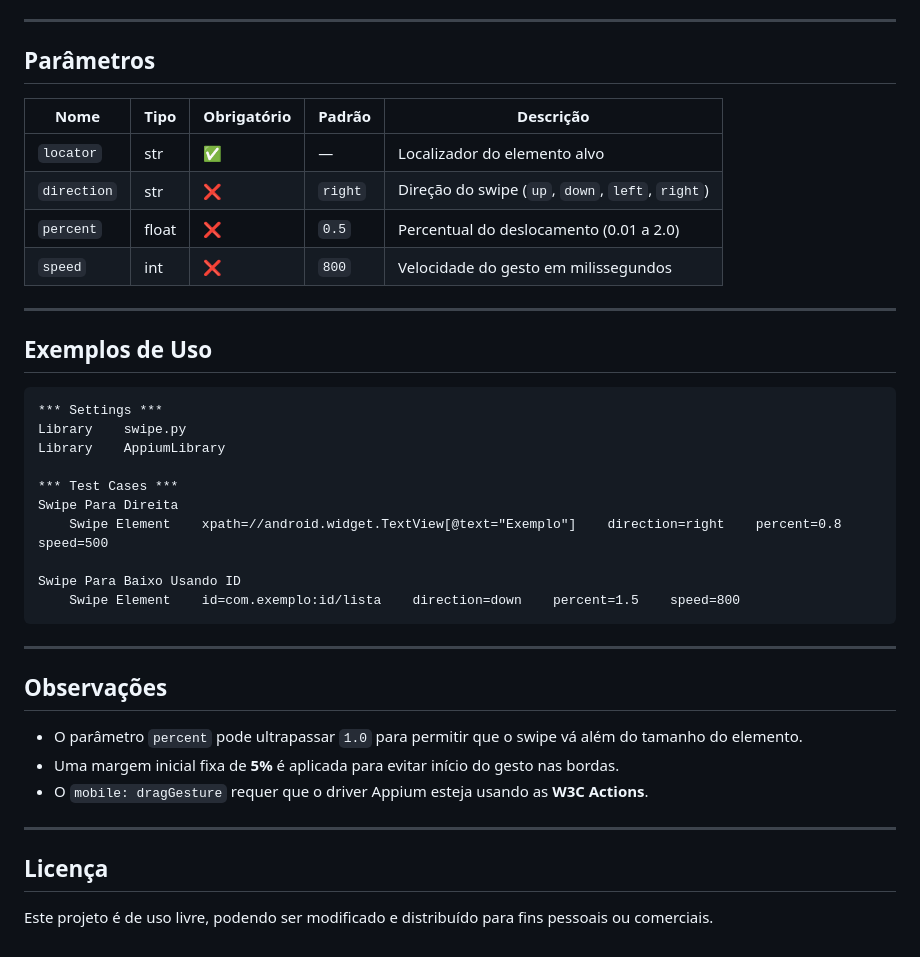
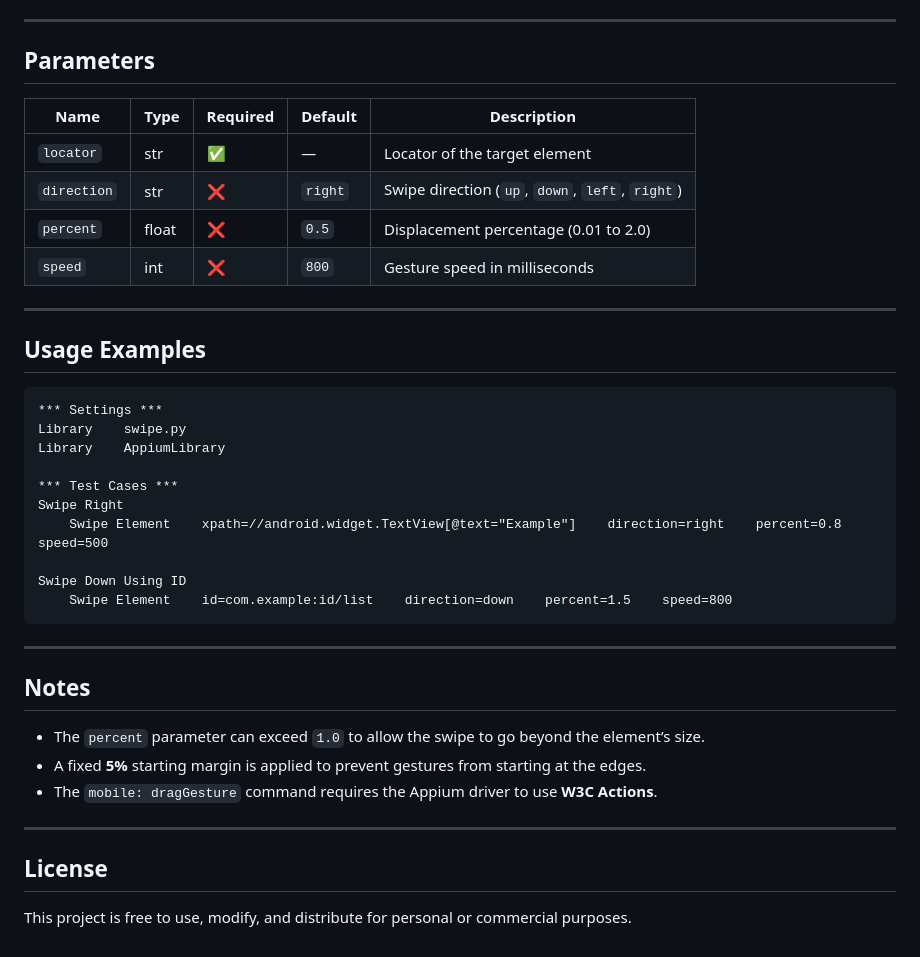
Before and after one commit to lucasdeeiroz/positivo-appium-extensions, a Markdown page: keywords/swipe/README.md, the part around the change printed below. Drawn GitHub-style.

````diff
--- a/keywords/swipe/README.md
+++ b/keywords/swipe/README.md
@@ -68,38 +68,38 @@ Swipe Element    <locator>    direction=<up|down|left|right>    percent=<0.01-2.
 
 ---
 
-## Parâmetros
-| Nome         | Tipo  | Obrigatório | Padrão  | Descrição |
-|--------------|-------|-------------|---------|-----------|
-| `locator`    | str   | ✅          | —       | Localizador do elemento alvo |
-| `direction`  | str   | ❌          | `right` | Direção do swipe (`up`, `down`, `left`, `right`) |
-| `percent`    | float | ❌          | `0.5`   | Percentual do deslocamento (0.01 a 2.0) |
-| `speed`      | int   | ❌          | `800`   | Velocidade do gesto em milissegundos |
+## Parameters
+| Name         | Type  | Required | Default | Description |
+|--------------|-------|----------|---------|-------------|
+| `locator`    | str   | ✅       | —       | Locator of the target element |
+| `direction`  | str   | ❌       | `right` | Swipe direction (`up`, `down`, `left`, `right`) |
+| `percent`    | float | ❌       | `0.5`   | Displacement percentage (0.01 to 2.0) |
+| `speed`      | int   | ❌       | `800`   | Gesture speed in milliseconds |
 
 ---
 
-## Exemplos de Uso
+## Usage Examples
 ```robot
 *** Settings ***
 Library    swipe.py
 Library    AppiumLibrary
 
 *** Test Cases ***
-Swipe Para Direita
-    Swipe Element    xpath=//android.widget.TextView[@text="Exemplo"]    direction=right    percent=0.8    speed=500
+Swipe Right
+    Swipe Element    xpath=//android.widget.TextView[@text="Example"]    direction=right    percent=0.8    speed=500
 
-Swipe Para Baixo Usando ID
-    Swipe Element    id=com.exemplo:id/lista    direction=down    percent=1.5    speed=800
+Swipe Down Using ID
+    Swipe Element    id=com.example:id/list    direction=down    percent=1.5    speed=800
 ```
 
 ---
 
-## Observações
-- O parâmetro `percent` pode ultrapassar `1.0` para permitir que o swipe vá além do tamanho do elemento.
-- Uma margem inicial fixa de **5%** é aplicada para evitar início do gesto nas bordas.
-- O `mobile: dragGesture` requer que o driver Appium esteja usando as **W3C Actions**.
+## Notes
+- The `percent` parameter can exceed `1.0` to allow the swipe to go beyond the element’s size.
+- A fixed **5%** starting margin is applied to prevent gestures from starting at the edges.
+- The `mobile: dragGesture` command requires the Appium driver to use **W3C Actions**.
 
 ---
 
-## Licença
-Este projeto é de uso livre, podendo ser modificado e distribuído para fins pessoais ou comerciais.
+## License
+This project is free to use, modify, and distribute for personal or commercial purposes.
````
Also changed, not shown: other parts of keywords/swipe/README.md (+34 -34 lines).
